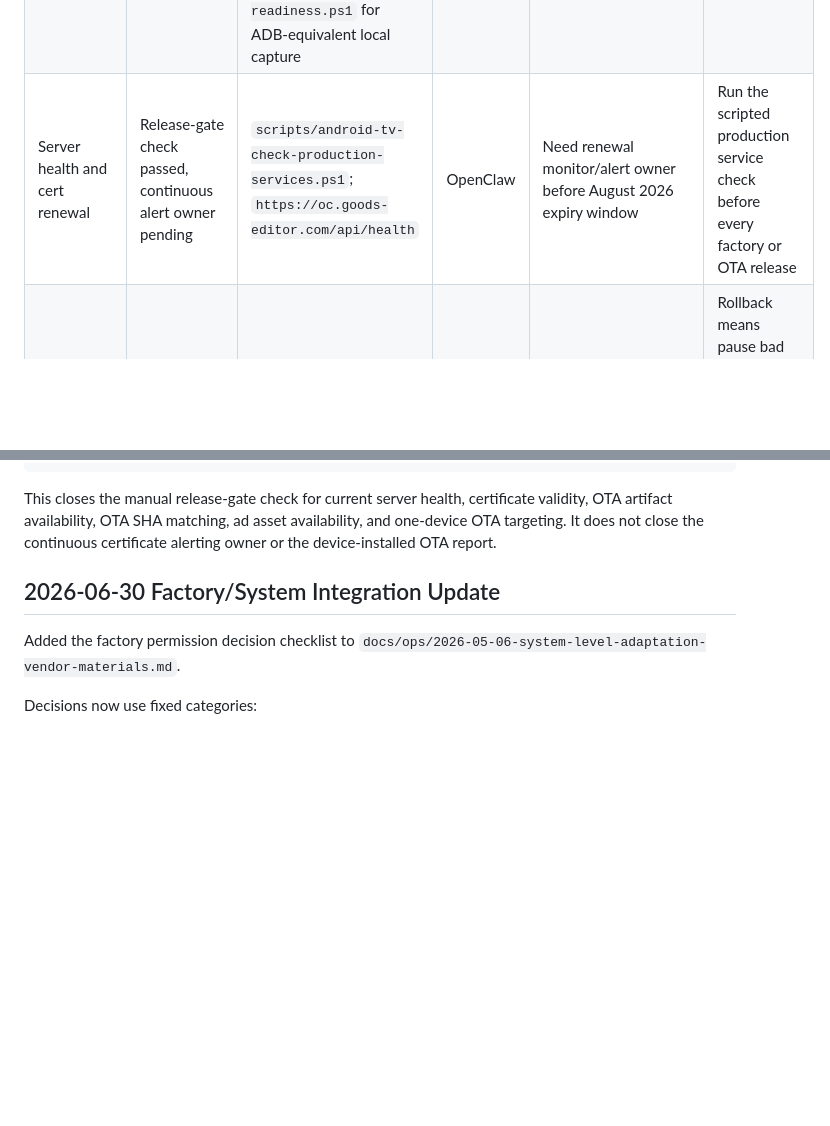
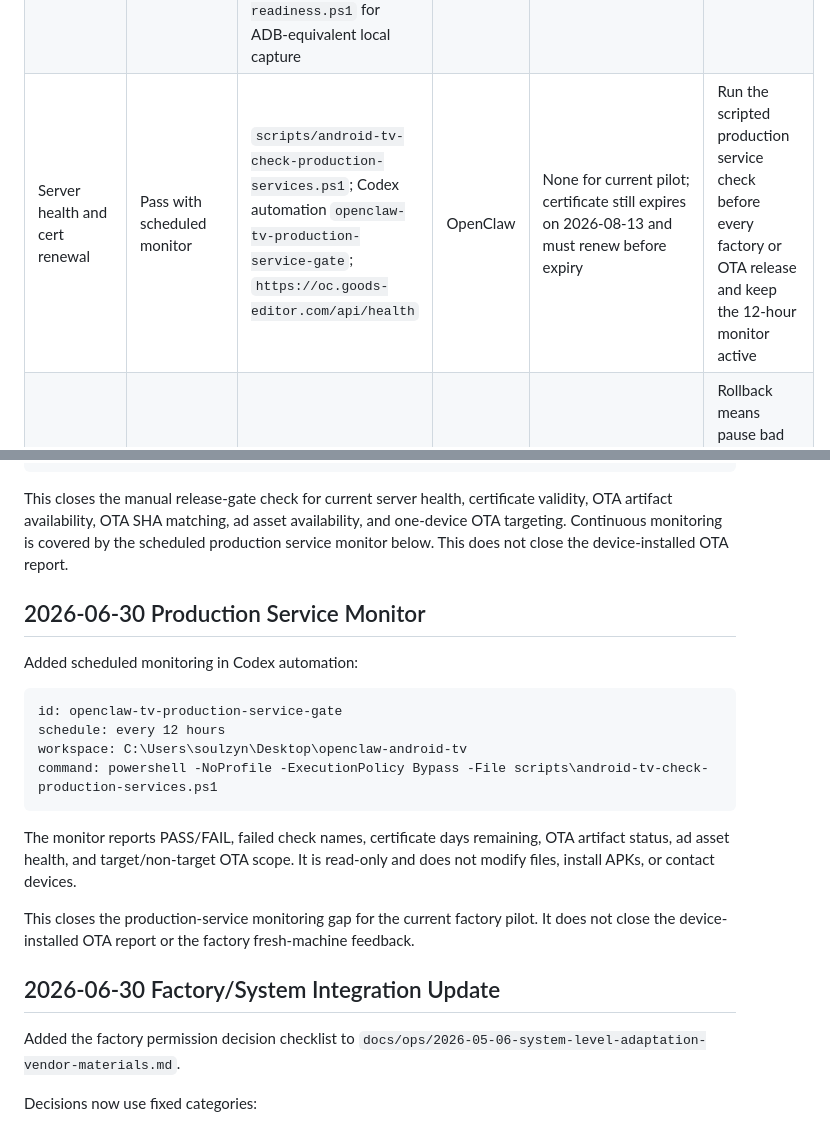
Before and after one commit to souleyez/openclaw-android-tv, a Markdown page: docs/testing/2026-06-30-android-tv-production-readiness.md, 2 parts joined by grey strips. GitHub-like rendering; blank space fills up the shorter version.

Commit message:
docs: record production service monitor

````diff
--- a/docs/testing/2026-06-30-android-tv-production-readiness.md
+++ b/docs/testing/2026-06-30-android-tv-production-readiness.md
@@ -43,7 +43,7 @@ Scope:
 | Xiaomi casting | Product-accepted through Lebo fallback, final evidence pending | Casting acceptance notes/SOP | OpenClaw + Factory | Need Xiaomi model, OS, Wi-Fi SSID, connect/audio/return-Home evidence | Keep Lebo fallback for production pilot |
 | Low-memory soak | Partial device checks done, long soak pending | Runtime memory notes/SOP | OpenClaw | Need before/during/after PSS around cast and app return | Keep background cleanup on Home return |
 | No-ADB support evidence | Requirement defined, vendor path pending | `docs/ops/2026-05-06-system-level-adaptation-vendor-materials.md`; `scripts/android-tv-capture-production-readiness.ps1` for ADB-equivalent local capture | Factory | Need no-ADB log export or support path from factory/vendor | Required before volume shipment |
-| Server health and cert renewal | Release-gate check passed, continuous alert owner pending | `scripts/android-tv-check-production-services.ps1`; `https://oc.goods-editor.com/api/health` | OpenClaw | Need renewal monitor/alert owner before August 2026 expiry window | Run the scripted production service check before every factory or OTA release |
+| Server health and cert renewal | Pass with scheduled monitor | `scripts/android-tv-check-production-services.ps1`; Codex automation `openclaw-tv-production-service-gate`; `https://oc.goods-editor.com/api/health` | OpenClaw | None for current pilot; certificate still expires on 2026-08-13 and must renew before expiry | Run the scripted production service check before every factory or OTA release and keep the 12-hour monitor active |
 | Rollback drill | Not executed | `home` OTA operator UI and OTA candidate docs | OpenClaw | Need higher versionCode recovery package exercise | Rollback means pause bad release and publish higher versionCode recovery APK |
 
 ## Current Production Gate
@@ -100,7 +100,22 @@ outputDir=C:\Users\soulzyn\Desktop\openclaw-android-tv\artifacts\service-checks\
 failedCount=0
 ```
 
-This closes the manual release-gate check for current server health, certificate validity, OTA artifact availability, OTA SHA matching, ad asset availability, and one-device OTA targeting. It does not close the continuous certificate alerting owner or the device-installed OTA report.
+This closes the manual release-gate check for current server health, certificate validity, OTA artifact availability, OTA SHA matching, ad asset availability, and one-device OTA targeting. Continuous monitoring is covered by the scheduled production service monitor below. This does not close the device-installed OTA report.
+
+## 2026-06-30 Production Service Monitor
+
+Added scheduled monitoring in Codex automation:
+
+```text
+id: openclaw-tv-production-service-gate
+schedule: every 12 hours
+workspace: C:\Users\soulzyn\Desktop\openclaw-android-tv
+command: powershell -NoProfile -ExecutionPolicy Bypass -File scripts\android-tv-check-production-services.ps1
+```
+
+The monitor reports PASS/FAIL, failed check names, certificate days remaining, OTA artifact status, ad asset health, and target/non-target OTA scope. It is read-only and does not modify files, install APKs, or contact devices.
+
+This closes the production-service monitoring gap for the current factory pilot. It does not close the device-installed OTA report or the factory fresh-machine feedback.
 
 ## 2026-06-30 Factory/System Integration Update
 
````
